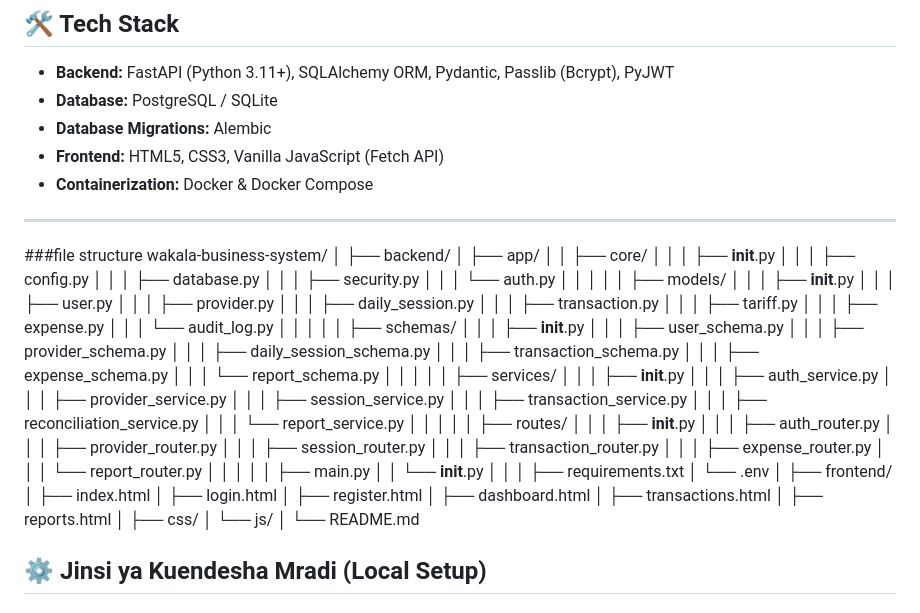
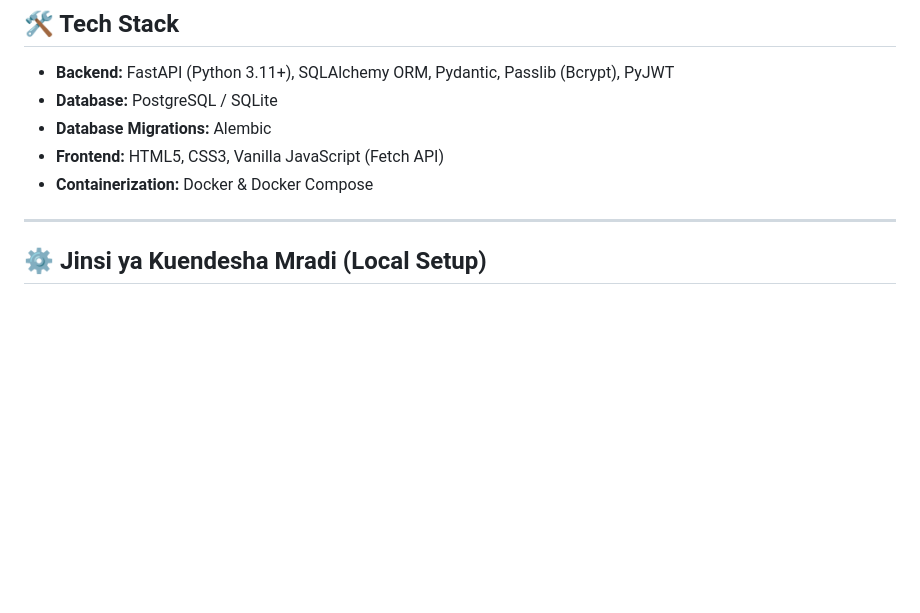
Before and after one commit to agostinosasi3-rgb/Wakala-Business-System, a Markdown page: README.md, the part around the change. Drawn GitHub-style; blank space fills up the shorter version.

Commit message:
Remove file structure section from README
Removed detailed file structure section from README.

```diff
--- a/README.md
+++ b/README.md
@@ -67,72 +67,7 @@ Mfumo unafanya hesabu za kiotomatiki wakati wa kufunga siku:
 * **Containerization:** Docker & Docker Compose
 
 ---
-###file structure
-wakala-business-system/
-│
-├── backend/
-│   ├── app/
-│   │   ├── core/
-│   │   │   ├── __init__.py
-│   │   │   ├── config.py
-│   │   │   ├── database.py
-│   │   │   ├── security.py
-│   │   │   └── auth.py
-│   │   │
-│   │   ├── models/
-│   │   │   ├── __init__.py
-│   │   │   ├── user.py
-│   │   │   ├── provider.py
-│   │   │   ├── daily_session.py
-│   │   │   ├── transaction.py
-│   │   │   ├── tariff.py
-│   │   │   ├── expense.py
-│   │   │   └── audit_log.py
-│   │   │
-│   │   ├── schemas/
-│   │   │   ├── __init__.py
-│   │   │   ├── user_schema.py
-│   │   │   ├── provider_schema.py
-│   │   │   ├── daily_session_schema.py
-│   │   │   ├── transaction_schema.py
-│   │   │   ├── expense_schema.py
-│   │   │   └── report_schema.py
-│   │   │
-│   │   ├── services/
-│   │   │   ├── __init__.py
-│   │   │   ├── auth_service.py
-│   │   │   ├── provider_service.py
-│   │   │   ├── session_service.py
-│   │   │   ├── transaction_service.py
-│   │   │   ├── reconciliation_service.py
-│   │   │   └── report_service.py
-│   │   │
-│   │   ├── routes/
-│   │   │   ├── __init__.py
-│   │   │   ├── auth_router.py
-│   │   │   ├── provider_router.py
-│   │   │   ├── session_router.py
-│   │   │   ├── transaction_router.py
-│   │   │   ├── expense_router.py
-│   │   │   └── report_router.py
-│   │   │
-│   │   ├── main.py
-│   │   └── __init__.py
-│   │
-│   ├── requirements.txt
-│   └── .env
-│
-├── frontend/
-│   ├── index.html
-│   ├── login.html
-│   ├── register.html
-│   ├── dashboard.html
-│   ├── transactions.html
-│   ├── reports.html
-│   ├── css/
-│   └── js/
-│
-└── README.md
+
 
 
 
```
